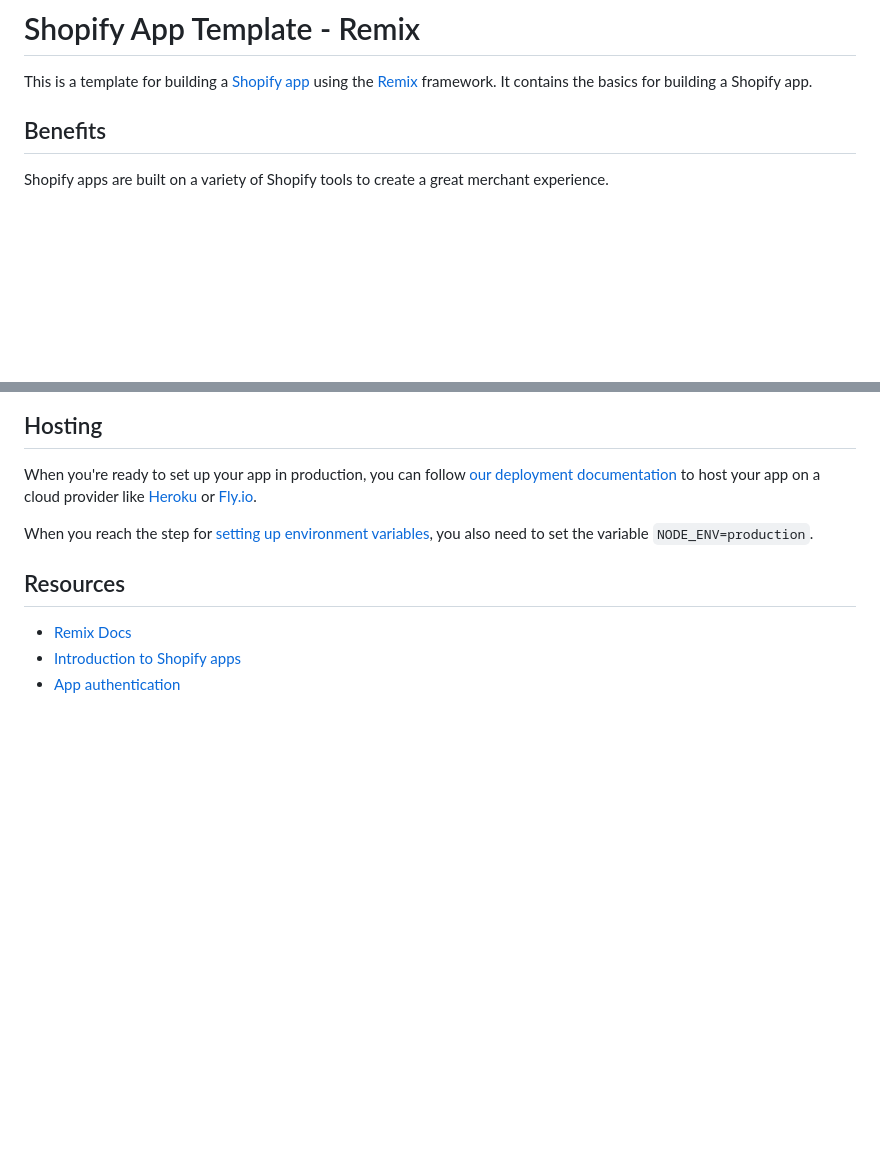
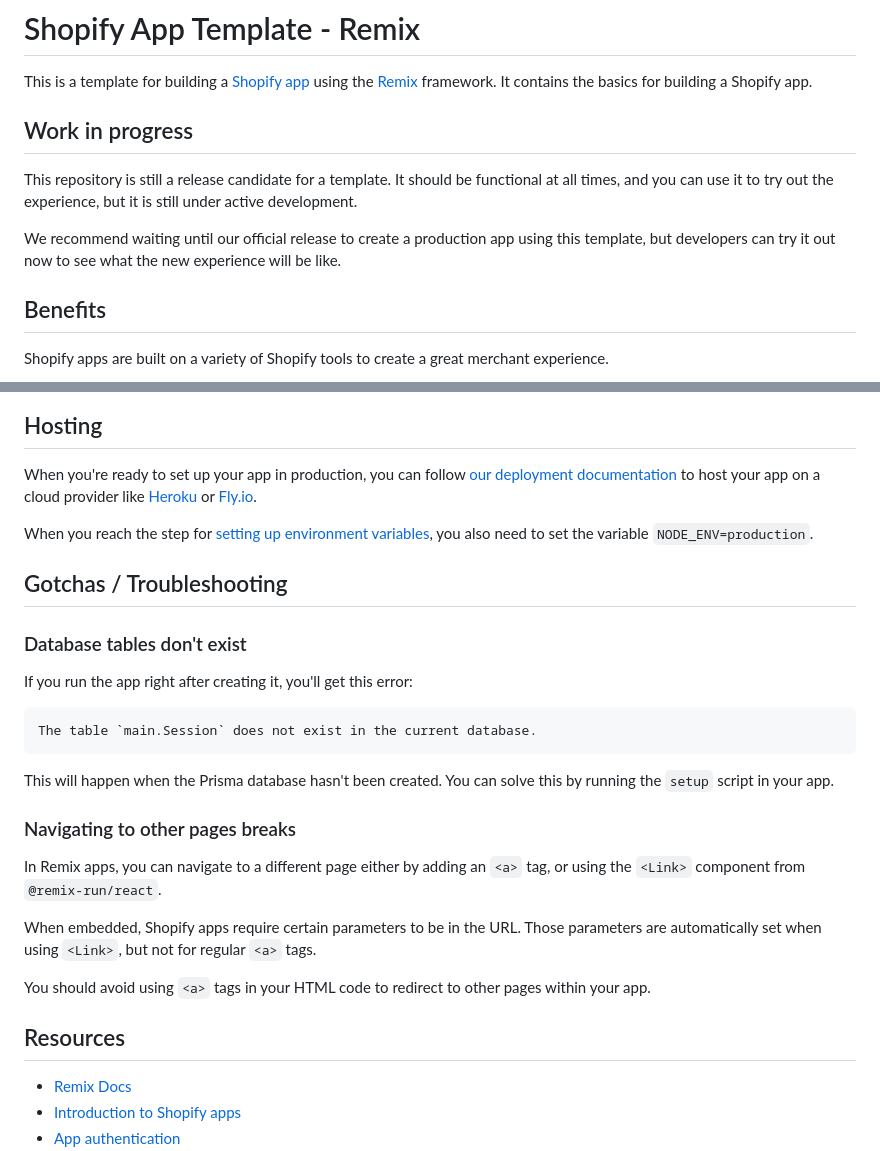
Before and after one commit to Shopify/shopify-app-template-remix, a Markdown page: README.md, 2 parts joined by grey strips. GitHub-like rendering; blank space fills up the shorter version.

Commit message:
Add gotchas section to the remix README

````diff
--- a/README.md
+++ b/README.md
@@ -4,6 +4,13 @@ This is a template for building a [Shopify app](https://shopify.dev/docs/apps/ge
 
 <!-- TODO: Uncomment this after we've started using the template in the CLI -->
 <!-- Rather than cloning this repo, you can use your preferred package manager and the Shopify CLI with [these steps](#installing-the-template). -->
+
+## Work in progress
+
+This repository is still a release candidate for a template.
+It should be functional at all times, and you can use it to try out the experience, but it is still under active development.
+
+We recommend waiting until our official release to create a production app using this template, but developers can try it out now to see what the new experience will be like.
 
 ## Benefits
 
@@ -143,6 +150,28 @@ When you're ready to set up your app in production, you can follow [our deployme
 
 When you reach the step for [setting up environment variables](https://shopify.dev/docs/apps/deployment/web#set-env-vars), you also need to set the variable `NODE_ENV=production`.
 
+## Gotchas / Troubleshooting
+
+### Database tables don't exist
+
+If you run the app right after creating it, you'll get this error:
+
+```
+The table `main.Session` does not exist in the current database.
+```
+
+This will happen when the Prisma database hasn't been created.
+You can solve this by running the `setup` script in your app.
+
+### Navigating to other pages breaks
+
+In Remix apps, you can navigate to a different page either by adding an `<a>` tag, or using the `<Link>` component from `@remix-run/react`.
+
+When embedded, Shopify apps require certain parameters to be in the URL.
+Those parameters are automatically set when using `<Link>`, but not for regular `<a>` tags.
+
+You should avoid using `<a>` tags in your HTML code to redirect to other pages within your app.
+
 ## Resources
 
 - [Remix Docs](https://remix.run/docs/en/v1)
````
